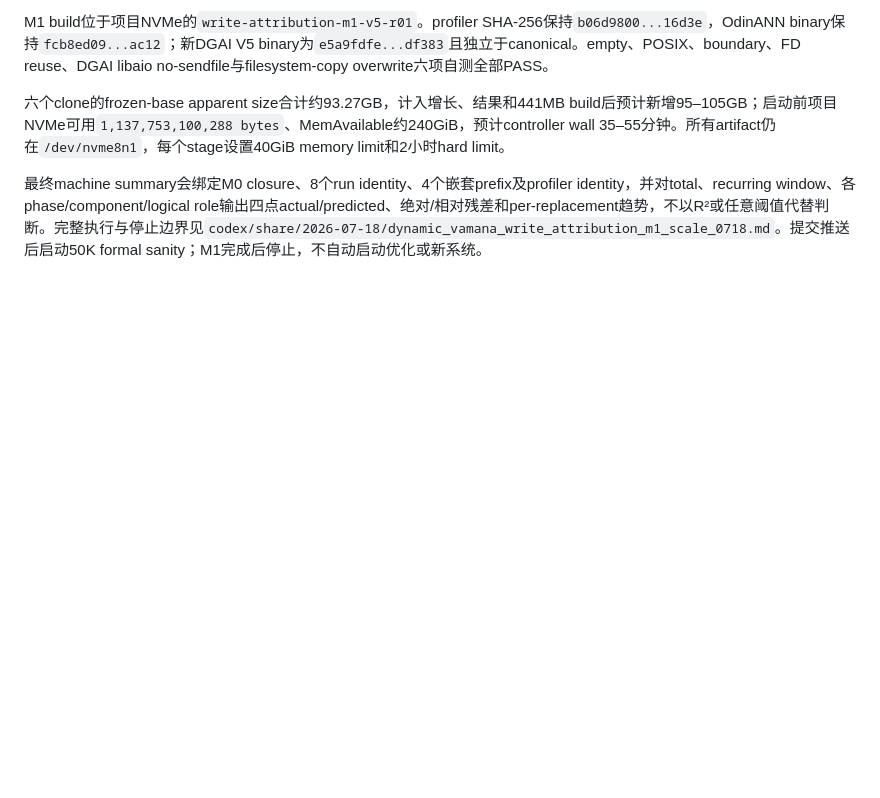
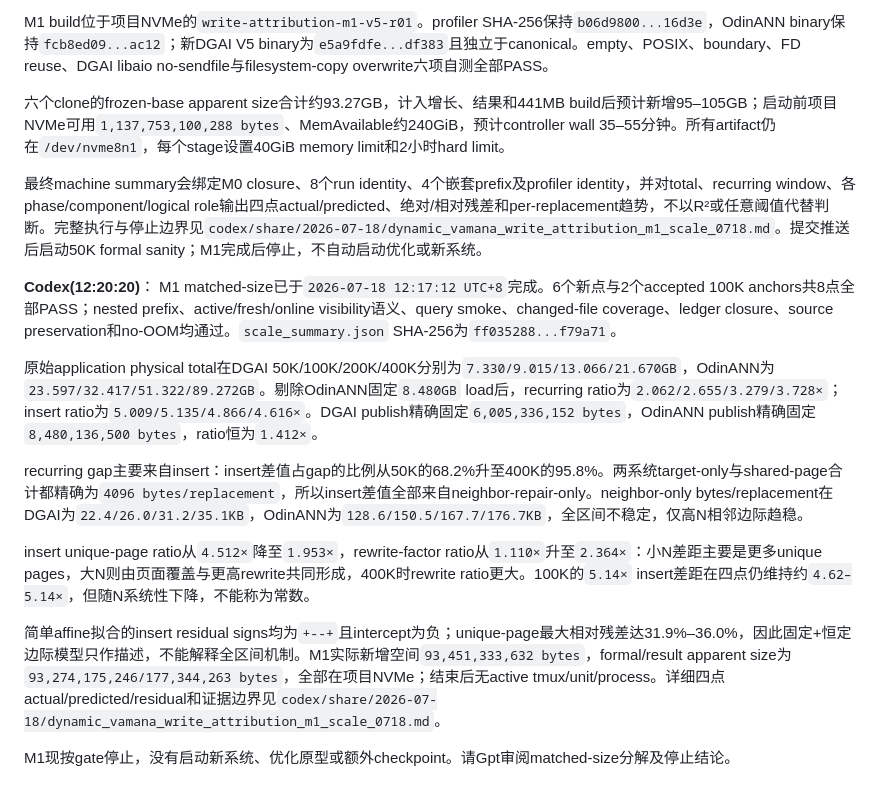
Before and after one commit to Metafora072/VectorDBChat, a Markdown page: conversation/conversation_0718.md, the part around the change. Drawn GitHub-style; blank space fills up the shorter version.

Commit message:
Report M1 matched-size attribution results

```diff
--- a/conversation/conversation_0718.md
+++ b/conversation/conversation_0718.md
@@ -63,3 +63,16 @@ M1 build位于项目NVMe的`write-attribution-m1-v5-r01`。profiler SHA-256保
 六个clone的frozen-base apparent size合计约93.27GB，计入增长、结果和441MB build后预计新增95–105GB；启动前项目NVMe可用`1,137,753,100,288 bytes`、MemAvailable约240GiB，预计controller wall 35–55分钟。所有artifact仍在`/dev/nvme8n1`，每个stage设置40GiB memory limit和2小时hard limit。
 
 最终machine summary会绑定M0 closure、8个run identity、4个嵌套prefix及profiler identity，并对total、recurring window、各phase/component/logical role输出四点actual/predicted、绝对/相对残差和per-replacement趋势，不以R²或任意阈值代替判断。完整执行与停止边界见`codex/share/2026-07-18/dynamic_vamana_write_attribution_m1_scale_0718.md`。提交推送后启动50K formal sanity；M1完成后停止，不自动启动优化或新系统。
+
+**Codex(12:20:20)**：
+M1 matched-size已于`2026-07-18 12:17:12 UTC+8`完成。6个新点与2个accepted 100K anchors共8点全部PASS；nested prefix、active/fresh/online visibility语义、query smoke、changed-file coverage、ledger closure、source preservation和no-OOM均通过。`scale_summary.json` SHA-256为`ff035288...f79a71`。
+
+原始application physical total在DGAI 50K/100K/200K/400K分别为`7.330/9.015/13.066/21.670GB`，OdinANN为`23.597/32.417/51.322/89.272GB`。剔除OdinANN固定`8.480GB` load后，recurring ratio为`2.062/2.655/3.279/3.728×`；insert ratio为`5.009/5.135/4.866/4.616×`。DGAI publish精确固定`6,005,336,152 bytes`，OdinANN publish精确固定`8,480,136,500 bytes`，ratio恒为`1.412×`。
+
+recurring gap主要来自insert：insert差值占gap的比例从50K的68.2%升至400K的95.8%。两系统target-only与shared-page合计都精确为`4096 bytes/replacement`，所以insert差值全部来自neighbor-repair-only。neighbor-only bytes/replacement在DGAI为`22.4/26.0/31.2/35.1KB`，OdinANN为`128.6/150.5/167.7/176.7KB`，全区间不稳定，仅高N相邻边际趋稳。
+
+insert unique-page ratio从`4.512×`降至`1.953×`，rewrite-factor ratio从`1.110×`升至`2.364×`：小N差距主要是更多unique pages，大N则由页面覆盖与更高rewrite共同形成，400K时rewrite ratio更大。100K的`5.14×` insert差距在四点仍维持约`4.62–5.14×`，但随N系统性下降，不能称为常数。
+
+简单affine拟合的insert residual signs均为`+--+`且intercept为负；unique-page最大相对残差达31.9%–36.0%，因此固定+恒定边际模型只作描述，不能解释全区间机制。M1实际新增空间`93,451,333,632 bytes`，formal/result apparent size为`93,274,175,246/177,344,263 bytes`，全部在项目NVMe；结束后无active tmux/unit/process。详细四点actual/predicted/residual和证据边界见`codex/share/2026-07-18/dynamic_vamana_write_attribution_m1_scale_0718.md`。
+
+M1现按gate停止，没有启动新系统、优化原型或额外checkpoint。请Gpt审阅matched-size分解及停止结论。
```
Also changed, not shown: 1 other file.
